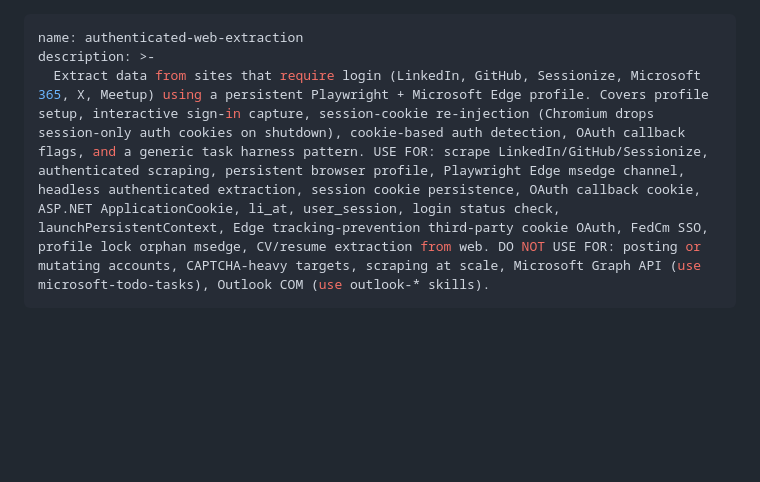
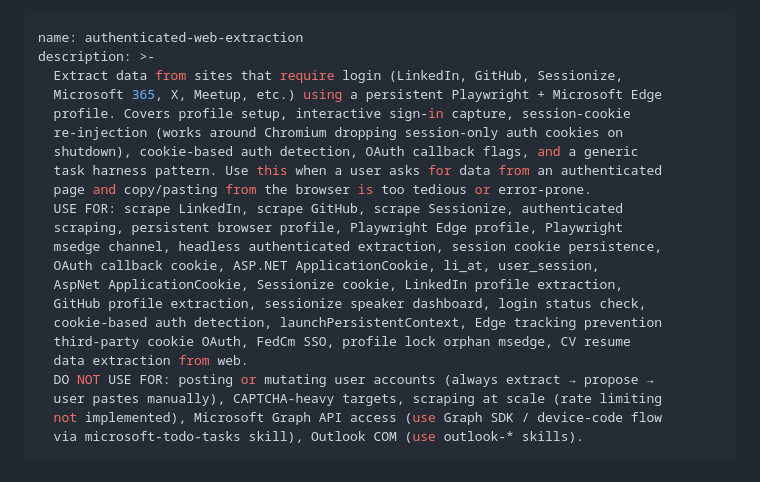
Before and after one commit to raandree/CopilotAtelier, a Markdown page: Skills/authenticated-web-extraction/SKILL.md, the part around the change. GitHub-like rendering; blank space fills up the shorter version.

Commit message:
fix(skill): enhance description for authenticated web extraction clarity and usage guidelines

```diff
--- a/Skills/authenticated-web-extraction/SKILL.md
+++ b/Skills/authenticated-web-extraction/SKILL.md
@@ -1,7 +1,26 @@
 ---
 name: authenticated-web-extraction
 description: >-
-  Extract data from sites that require login (LinkedIn, GitHub, Sessionize, Microsoft 365, X, Meetup) using a persistent Playwright + Microsoft Edge profile. Covers profile setup, interactive sign-in capture, session-cookie re-injection (Chromium drops session-only auth cookies on shutdown), cookie-based auth detection, OAuth callback flags, and a generic task harness pattern. USE FOR: scrape LinkedIn/GitHub/Sessionize, authenticated scraping, persistent browser profile, Playwright Edge msedge channel, headless authenticated extraction, session cookie persistence, OAuth callback cookie, ASP.NET ApplicationCookie, li_at, user_session, login status check, launchPersistentContext, Edge tracking-prevention third-party cookie OAuth, FedCm SSO, profile lock orphan msedge, CV/resume extraction from web. DO NOT USE FOR: posting or mutating accounts, CAPTCHA-heavy targets, scraping at scale, Microsoft Graph API (use microsoft-todo-tasks), Outlook COM (use outlook-* skills).
+  Extract data from sites that require login (LinkedIn, GitHub, Sessionize,
+  Microsoft 365, X, Meetup, etc.) using a persistent Playwright + Microsoft Edge
+  profile. Covers profile setup, interactive sign-in capture, session-cookie
+  re-injection (works around Chromium dropping session-only auth cookies on
+  shutdown), cookie-based auth detection, OAuth callback flags, and a generic
+  task harness pattern. Use this when a user asks for data from an authenticated
+  page and copy/pasting from the browser is too tedious or error-prone.
+  USE FOR: scrape LinkedIn, scrape GitHub, scrape Sessionize, authenticated
+  scraping, persistent browser profile, Playwright Edge profile, Playwright
+  msedge channel, headless authenticated extraction, session cookie persistence,
+  OAuth callback cookie, ASP.NET ApplicationCookie, li_at, user_session,
+  AspNet ApplicationCookie, Sessionize cookie, LinkedIn profile extraction,
+  GitHub profile extraction, sessionize speaker dashboard, login status check,
+  cookie-based auth detection, launchPersistentContext, Edge tracking prevention
+  third-party cookie OAuth, FedCm SSO, profile lock orphan msedge, CV resume
+  data extraction from web.
+  DO NOT USE FOR: posting or mutating user accounts (always extract → propose →
+  user pastes manually), CAPTCHA-heavy targets, scraping at scale (rate limiting
+  not implemented), Microsoft Graph API access (use Graph SDK / device-code flow
+  via microsoft-todo-tasks skill), Outlook COM (use outlook-* skills).
 ---
 
 # Authenticated Web Extraction (CareerAuthBrowser)
```
